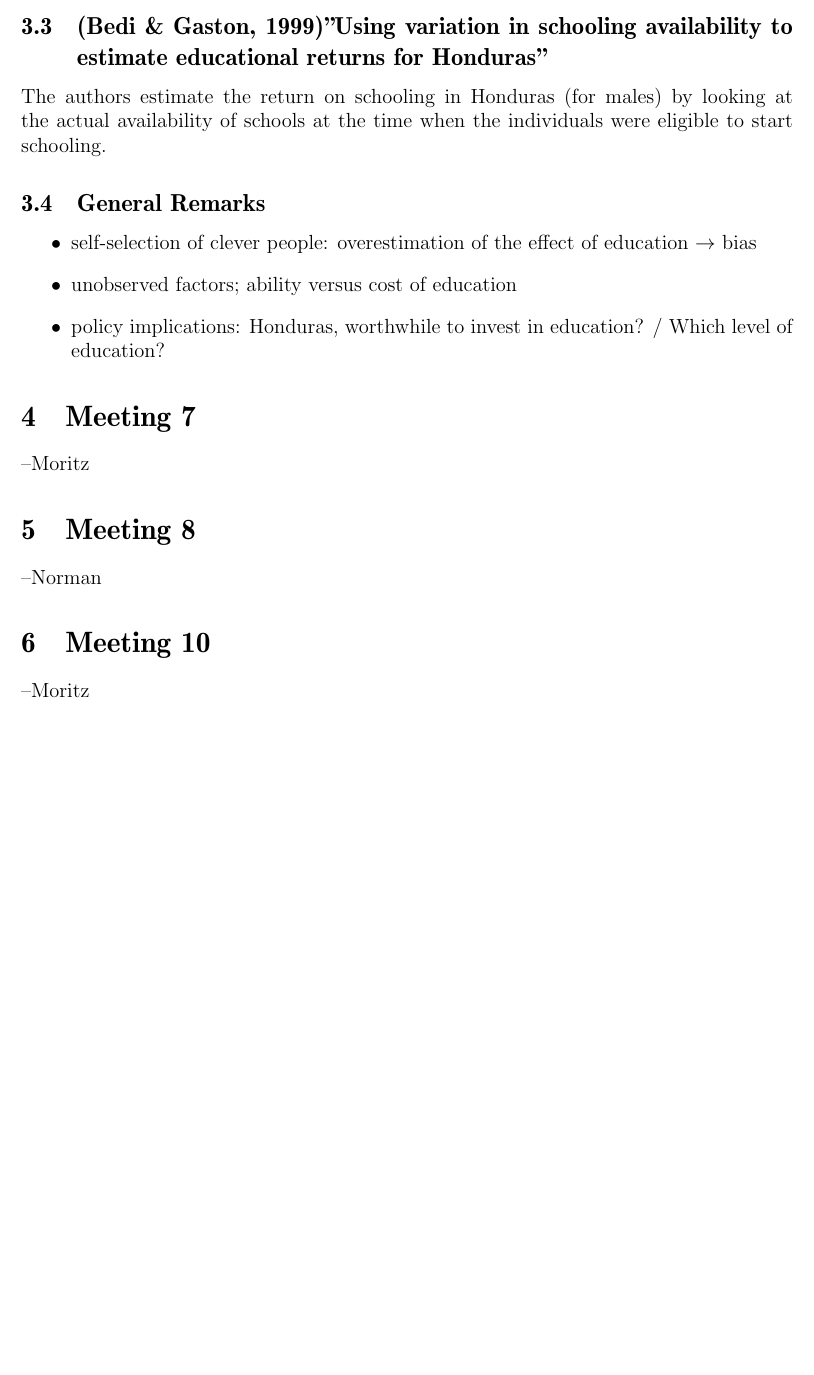
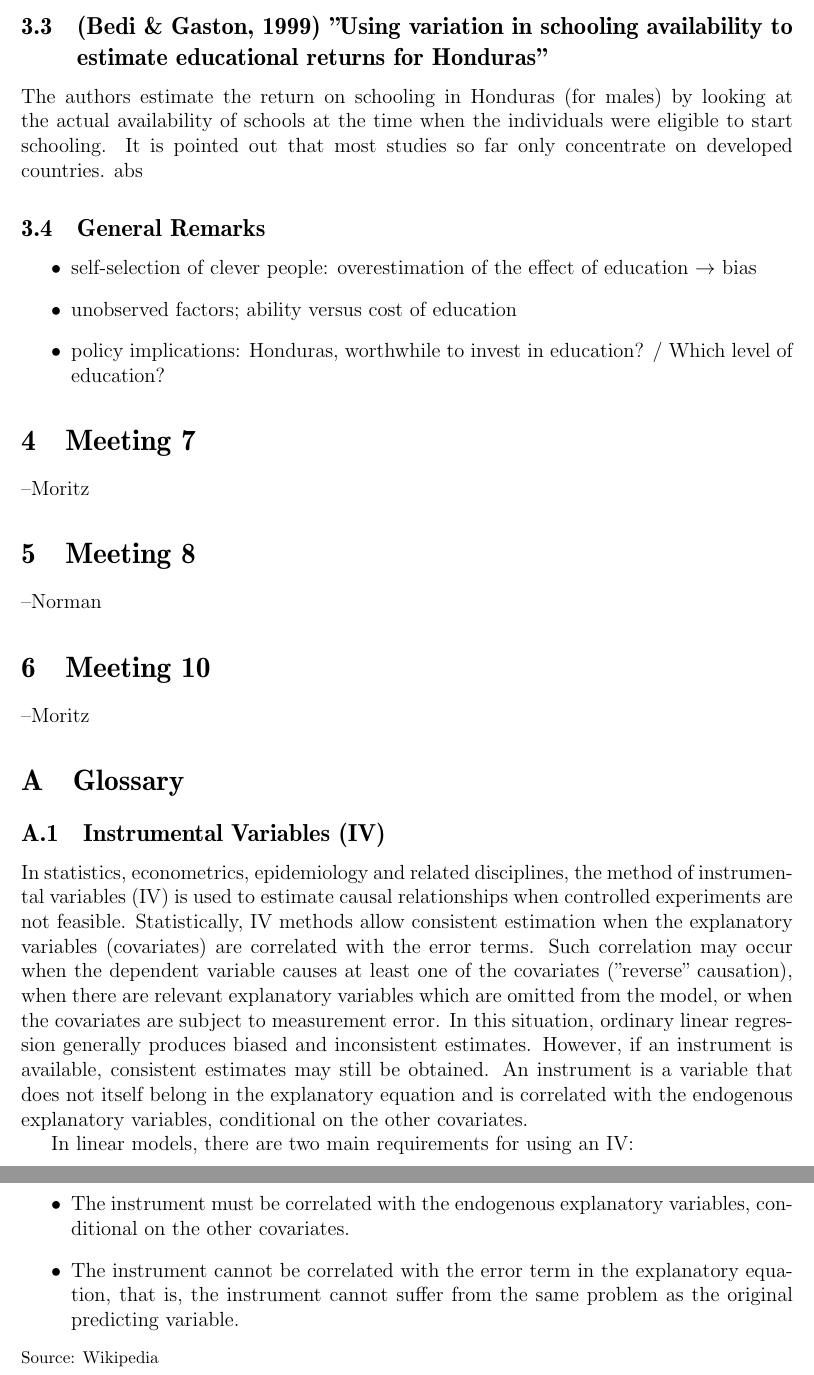
Before and after one commit to nlemke/nyan, a LaTeX document (Summary/summary.tex): part of page 14 of 14 before the commit and two parts of pages 14 and 15 of 15 after it, the two joined at a grey line, cut so that both start at the same text, the shorter picture padded with empty space. Compiled offline with pdfLaTeX.

Commit message:
inclusion of glossary (open to discussion :) )

```diff
--- a/Summary/summary.tex
+++ b/Summary/summary.tex
@@ -492,12 +492,13 @@
           apart from schooling.
   \end{enumerate}
   % subsection leigh (end)
-  \subsection{(Bedi \& Gaston, 1999)"Using variation in schooling availability to estimate educational returns for Honduras"} % (fold)
+  \subsection{(Bedi \& Gaston, 1999) "Using variation in schooling availability to estimate educational returns for Honduras"} % (fold)
   \label{sub:bedi}
   The authors estimate the return on schooling in Honduras (for males) by looking at the actual availability of schools at the
-  time when the individuals were eligible to start schooling.
+  time when the individuals were eligible to start schooling. It is pointed out that most studies so far only concentrate
+  on developed countries.
   % subsection bedi (end)
-
+abs
     \subsection{General Remarks} % (fold)
     \label{sub:General Remarks}
     \begin{itemize}
@@ -526,4 +527,33 @@
   \label{sec:Meeting 10}
   --Moritz
   % section Meeting 10 (end)
-\end{document}
+
+  \appendix
+\section{Glossary} % (fold)
+  \label{sec:Glossary}
+  \subsection{Instrumental Variables (IV)} % (fold)
+  \label{sub:IV}
+  In statistics, econometrics, epidemiology and related disciplines,
+  the method of instrumental variables (IV) is used to estimate
+  causal relationships when controlled experiments are not feasible.
+  Statistically, IV methods allow consistent estimation when the
+  explanatory variables (covariates) are correlated with the error terms.
+  Such correlation may occur when the dependent variable causes at least
+  one of the covariates ("reverse" causation), when there are relevant
+  explanatory variables which are omitted from the model, or when the
+  covariates are subject to measurement error. In this situation, ordinary
+  linear regression generally produces biased and inconsistent estimates.
+  However, if an instrument is available, consistent estimates may still
+  be obtained. An instrument is a variable that does not itself belong
+  in the explanatory equation and is correlated with the endogenous
+  explanatory variables, conditional on the other covariates.
+
+  In linear models, there are two main requirements for using an IV:
+  \begin{itemize}
+    \item The instrument must be correlated with the endogenous explanatory variables, conditional on the other covariates.
+    \item The instrument cannot be correlated with the error term in the explanatory equation, that is, the instrument cannot suffer from the same problem as the original predicting variable.
+  \end{itemize}
+  \footnotesize{Source: Wikipedia}
+  % subsection IV (end)
+  % section Glossary (end)
+  \end{document}
```
Also changed, not shown: Summary/summary.pdf, Summary/summary.tex (2 more changed lines).
